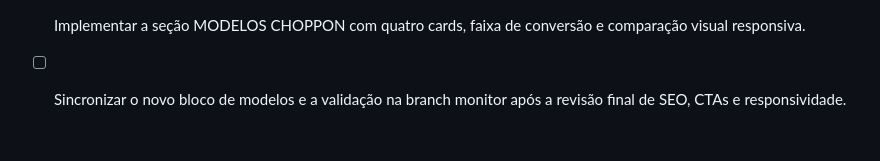
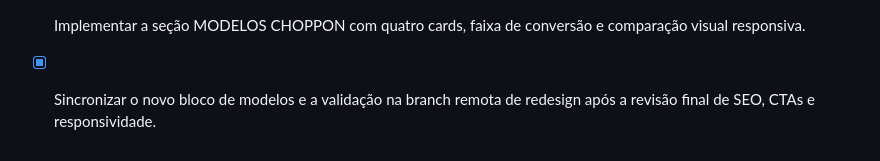
Before and after one commit to choppon24h-png/www.choppon24h.com.br-, a Markdown page: todo.md, the part around the change. GitHub-like rendering.

Commit message:
chore: registrar validação dos modelos de franquia

```diff
--- a/todo.md
+++ b/todo.md
@@ -57,4 +57,4 @@
 - [x] Substituir a assinatura do formulário pela mesma logo usada no site público choppon24h.com.br e sincronizar a correção na branch monitor.
 - [x] Mapear a seção atual de modelos na página pública de franquias e preservar conteúdos e CTAs relevantes.
 - [x] Implementar a seção MODELOS CHOPPON com quatro cards, faixa de conversão e comparação visual responsiva.
-- [ ] Sincronizar o novo bloco de modelos e a validação na branch monitor após a revisão final de SEO, CTAs e responsividade.
+- [x] Sincronizar o novo bloco de modelos e a validação na branch remota de redesign após a revisão final de SEO, CTAs e responsividade.
```
